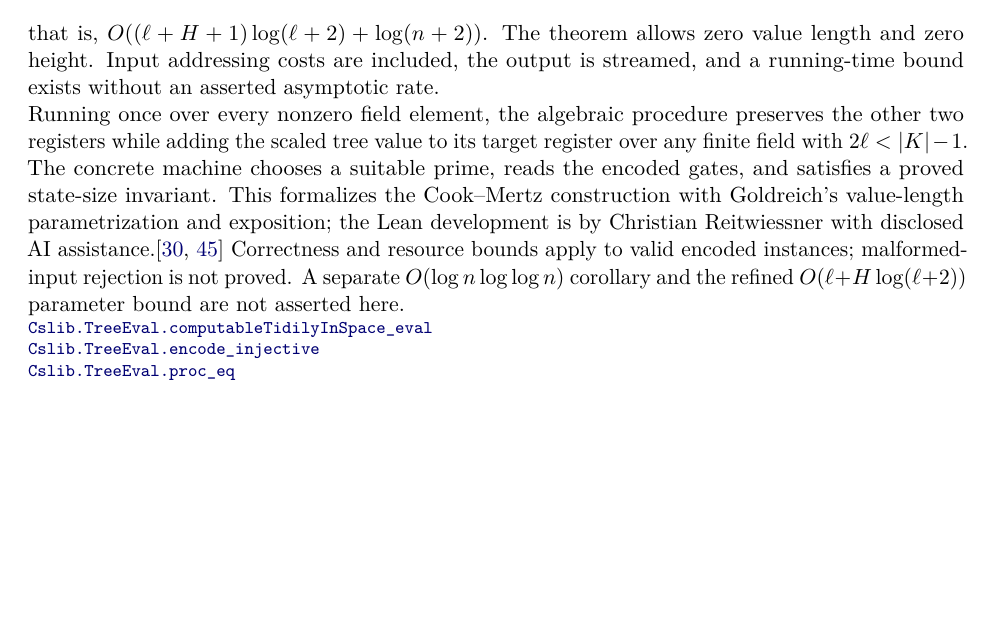
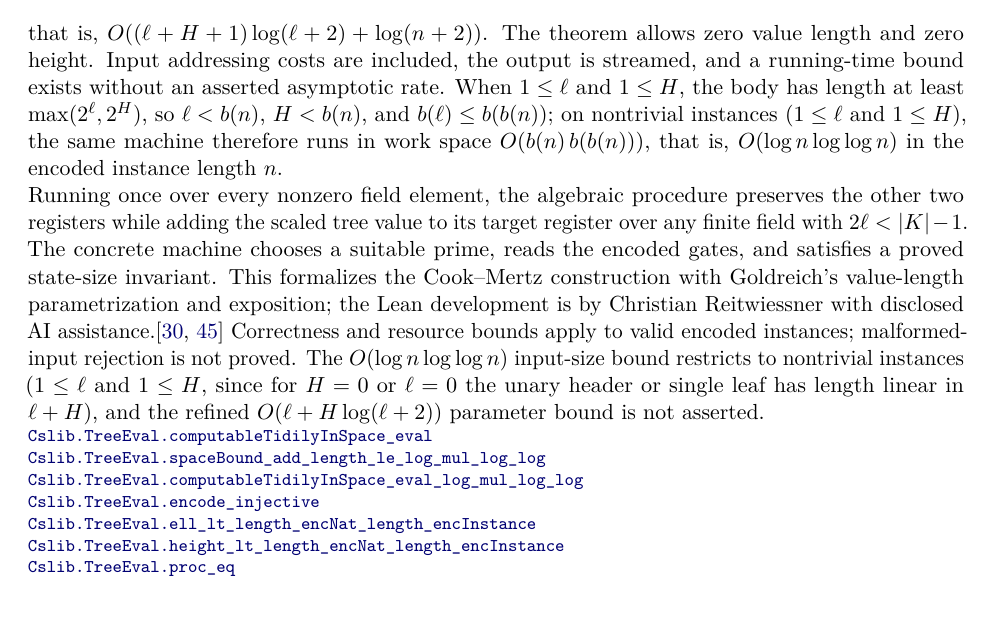
Before and after one commit to SamuelSchlesinger/complexitylib2, a LaTeX document (paper/main.tex, which reads paper/sections/space.tex): part of page 16 of 56 before the commit and part of page 16 of 57 after it, cut so that both start at the same text, the shorter picture padded with empty space. Compiled offline with pdfLaTeX.

Commit message:
doc(tree-eval): update theorem index and roadmap for O(log n * log log n) space bound (#62)

```diff
--- a/paper/sections/space.tex
+++ b/paper/sections/space.tex
@@ -244,7 +244,11 @@ O\bigl((\ell+H+1)(b(\ell)+1)+b(n+1)\bigr),
 that is, $O((\ell+H+1)\log(\ell+2)+\log(n+2))$.
 The theorem allows zero value length and zero height. Input addressing costs
 are included, the output is streamed, and a running-time bound exists without
-an asserted asymptotic rate.
+an asserted asymptotic rate. When $1\le\ell$ and $1\le H$, the body has length at
+least $\max(2^\ell,2^H)$, so $\ell<b(n)$, $H<b(n)$, and $b(\ell)\le b(b(n))$; on
+nontrivial instances ($1\le\ell$ and $1\le H$), the same machine therefore runs in
+work space $O(b(n)\,b(b(n)))$, that is, $O(\log n\log\log n)$ in the encoded
+instance length $n$.
 
 Running once over every nonzero field element, the algebraic procedure preserves
 the other two registers while adding the
@@ -255,9 +259,15 @@ Cook--Mertz construction with Goldreich's value-length parametrization and
 exposition; the Lean development is by Christian Reitwiessner with disclosed
 AI assistance.\citep{CookMertz2024,Goldreich2024TreeEval}
 Correctness and resource bounds apply to valid encoded instances; malformed-input
-rejection is not proved. A separate $O(\log n\log\log n)$ corollary and the refined
-$O(\ell+H\log(\ell+2))$ parameter bound are not asserted here.
-\declat{aa72232abd8858a2c4103eb6aebc039e3b02f52d}{Complexity/Computability/TreeEval/Space.lean}{39}{Cslib.TreeEval.computableTidilyInSpace_eval}
-\declat{aa72232abd8858a2c4103eb6aebc039e3b02f52d}{Complexity/Computability/TreeEval/Instance.lean}{74}{Cslib.TreeEval.encode_injective}
+rejection is not proved. The $O(\log n\log\log n)$ input-size bound restricts to
+nontrivial instances ($1\le\ell$ and $1\le H$, since for $H=0$ or $\ell=0$ the
+unary header or single leaf has length linear in $\ell+H$), and the refined
+$O(\ell+H\log(\ell+2))$ parameter bound is not asserted.
+\declat{3a10a7a7c55bc0b5ec4588e369ab19daf66418f7}{Complexity/Computability/TreeEval/Space.lean}{66}{Cslib.TreeEval.computableTidilyInSpace_eval}
+\declat{3a10a7a7c55bc0b5ec4588e369ab19daf66418f7}{Complexity/Computability/TreeEval/Space.lean}{104}{Cslib.TreeEval.spaceBound_add_length_le_log_mul_log_log}
+\declat{3a10a7a7c55bc0b5ec4588e369ab19daf66418f7}{Complexity/Computability/TreeEval/Space.lean}{138}{Cslib.TreeEval.computableTidilyInSpace_eval_log_mul_log_log}
+\declat{3a10a7a7c55bc0b5ec4588e369ab19daf66418f7}{Complexity/Computability/TreeEval/Instance.lean}{84}{Cslib.TreeEval.encode_injective}
+\declat{3a10a7a7c55bc0b5ec4588e369ab19daf66418f7}{Complexity/Computability/TreeEval/Instance.lean}{105}{Cslib.TreeEval.ell_lt_length_encNat_length_encInstance}
+\declat{3a10a7a7c55bc0b5ec4588e369ab19daf66418f7}{Complexity/Computability/TreeEval/Instance.lean}{118}{Cslib.TreeEval.height_lt_length_encNat_length_encInstance}
 \declat{aa72232abd8858a2c4103eb6aebc039e3b02f52d}{Complexity/Computability/TreeEval/CookMertz.lean}{157}{Cslib.TreeEval.proc_eq}
 \end{result}
```
Also changed, not shown: ROADMAP.md (+4 -3 lines), paper/main.pdf.
